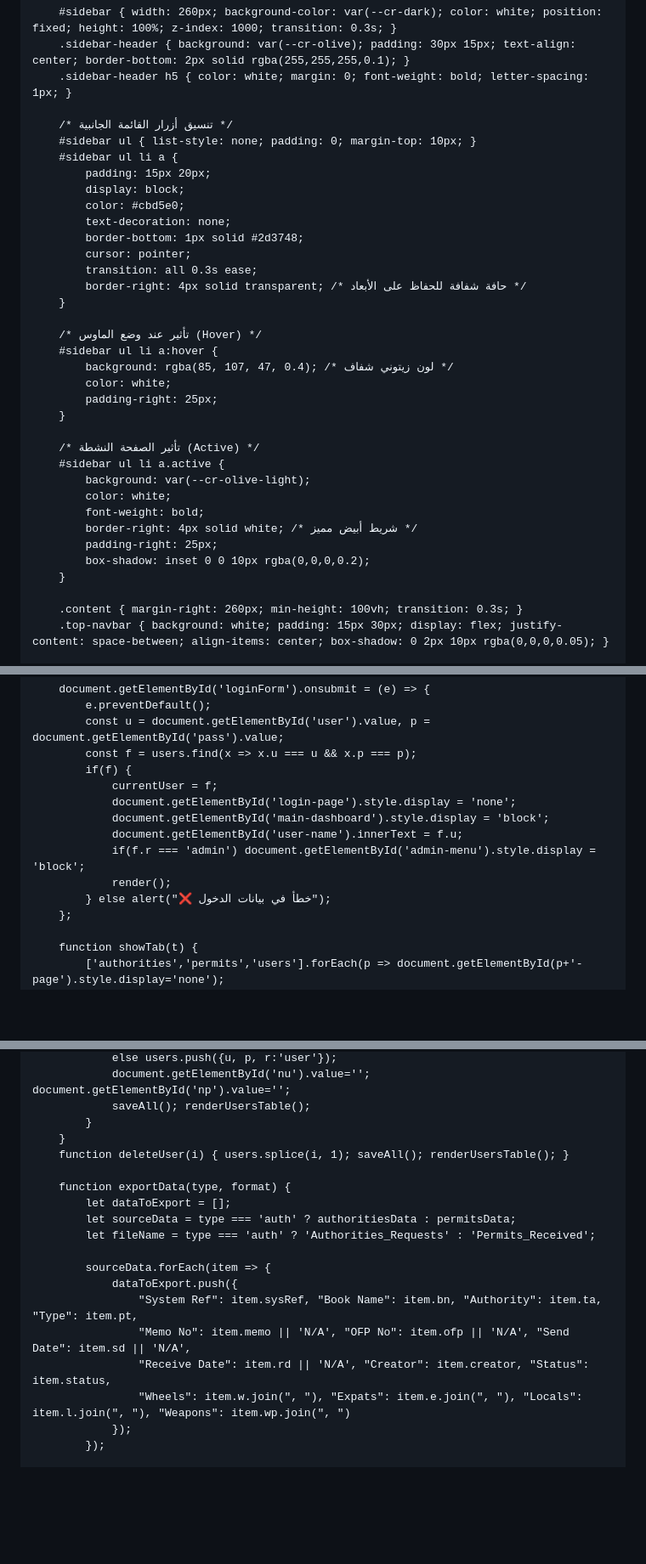
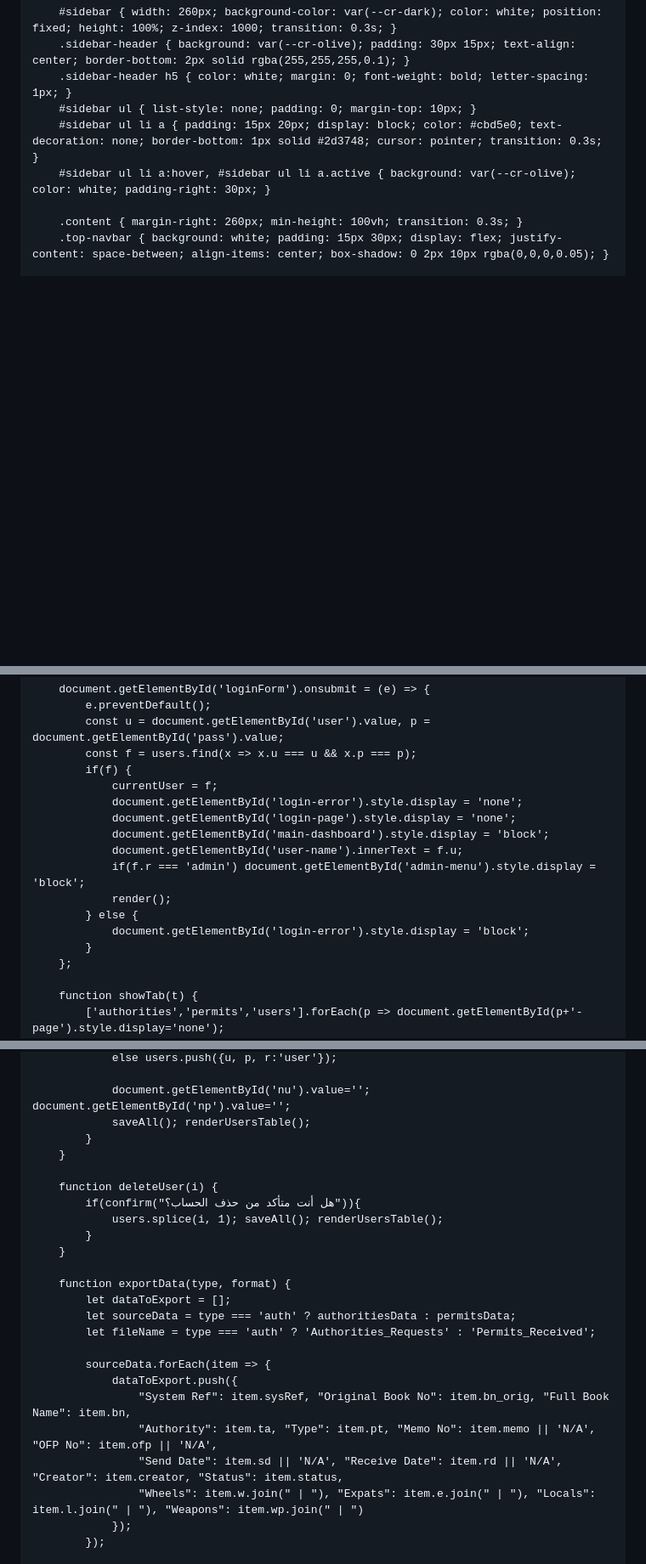
Before and after one commit to albarceloni68-ux/OFP-Tracker, a Markdown page: README.md, 3 parts joined by grey strips. Shown at 85% size. Rendered like a GitHub page; blank space fills up the shorter version.

```diff
--- a/README.md
+++ b/README.md
@@ -18,36 +18,9 @@
         #sidebar { width: 260px; background-color: var(--cr-dark); color: white; position: fixed; height: 100%; z-index: 1000; transition: 0.3s; }
         .sidebar-header { background: var(--cr-olive); padding: 30px 15px; text-align: center; border-bottom: 2px solid rgba(255,255,255,0.1); }
         .sidebar-header h5 { color: white; margin: 0; font-weight: bold; letter-spacing: 1px; }
-
-        /* تنسيق أزرار القائمة الجانبية */
         #sidebar ul { list-style: none; padding: 0; margin-top: 10px; }
-        #sidebar ul li a {
-            padding: 15px 20px;
-            display: block;
-            color: #cbd5e0;
-            text-decoration: none;
-            border-bottom: 1px solid #2d3748;
-            cursor: pointer;
-            transition: all 0.3s ease;
-            border-right: 4px solid transparent; /* حافة شفافة للحفاظ على الأبعاد */
-        }
-
-        /* تأثير عند وضع الماوس (Hover) */
-        #sidebar ul li a:hover {
-            background: rgba(85, 107, 47, 0.4); /* لون زيتوني شفاف */
-            color: white;
-            padding-right: 25px;
-        }
-
-        /* تأثير الصفحة النشطة (Active) */
-        #sidebar ul li a.active {
-            background: var(--cr-olive-light);
-            color: white;
-            font-weight: bold;
-            border-right: 4px solid white; /* شريط أبيض مميز */
-            padding-right: 25px;
-            box-shadow: inset 0 0 10px rgba(0,0,0,0.2);
-        }
+        #sidebar ul li a { padding: 15px 20px; display: block; color: #cbd5e0; text-decoration: none; border-bottom: 1px solid #2d3748; cursor: pointer; transition: 0.3s; }
+        #sidebar ul li a:hover, #sidebar ul li a.active { background: var(--cr-olive); color: white; padding-right: 30px; }
 
         .content { margin-right: 260px; min-height: 100vh; transition: 0.3s; }
         .top-navbar { background: white; padding: 15px 30px; display: flex; justify-content: space-between; align-items: center; box-shadow: 0 2px 10px rgba(0,0,0,0.05); }
@@ -283,12 +255,15 @@
             const f = users.find(x => x.u === u && x.p === p);
             if(f) {
                 currentUser = f;
+                document.getElementById('login-error').style.display = 'none';
                 document.getElementById('login-page').style.display = 'none';
                 document.getElementById('main-dashboard').style.display = 'block';
                 document.getElementById('user-name').innerText = f.u;
                 if(f.r === 'admin') document.getElementById('admin-menu').style.display = 'block';
                 render();
-            } else alert("❌ خطأ في بيانات الدخول");
+            } else {
+                document.getElementById('login-error').style.display = 'block';
+            }
         };
 
         function showTab(t) {
@@ -509,9 +521,15 @@
                 else users.push({u, p, r:'user'});
+
                 document.getElementById('nu').value=''; document.getElementById('np').value='';
                 saveAll(); renderUsersTable();
             }
         }
-        function deleteUser(i) { users.splice(i, 1); saveAll(); renderUsersTable(); }
+
+        function deleteUser(i) {
+            if(confirm("هل أنت متأكد من حذف الحساب؟")){
+                users.splice(i, 1); saveAll(); renderUsersTable();
+            }
+        }
 
         function exportData(type, format) {
             let dataToExport = [];
@@ -520,10 +538,10 @@
 
             sourceData.forEach(item => {
                 dataToExport.push({
-                    "System Ref": item.sysRef, "Book Name": item.bn, "Authority": item.ta, "Type": item.pt,
-                    "Memo No": item.memo || 'N/A', "OFP No": item.ofp || 'N/A', "Send Date": item.sd || 'N/A',
-                    "Receive Date": item.rd || 'N/A', "Creator": item.creator, "Status": item.status,
-                    "Wheels": item.w.join(", "), "Expats": item.e.join(", "), "Locals": item.l.join(", "), "Weapons": item.wp.join(", ")
+                    "System Ref": item.sysRef, "Original Book No": item.bn_orig, "Full Book Name": item.bn,
+                    "Authority": item.ta, "Type": item.pt, "Memo No": item.memo || 'N/A', "OFP No": item.ofp || 'N/A',
+                    "Send Date": item.sd || 'N/A', "Receive Date": item.rd || 'N/A', "Creator": item.creator, "Status": item.status,
+                    "Wheels": item.w.join(" | "), "Expats": item.e.join(" | "), "Locals": item.l.join(" | "), "Weapons": item.wp.join(" | ")
                 });
             });
 
```
Also changed, not shown: other parts of README.md (+98 -62 lines).
